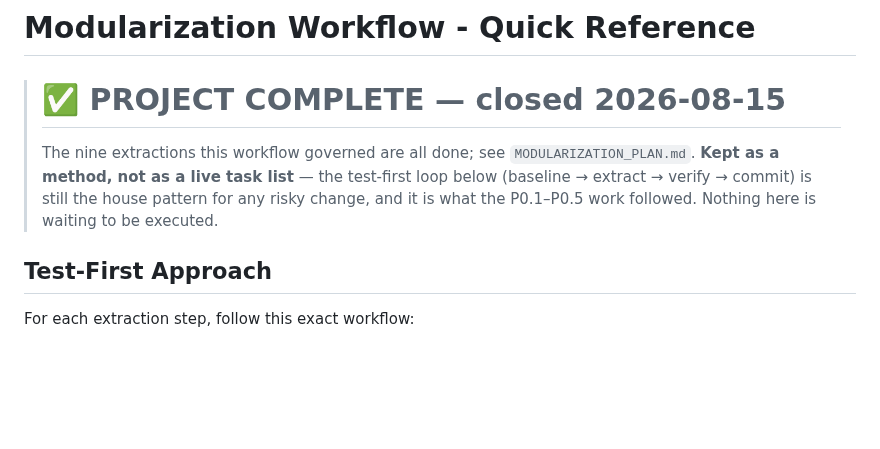
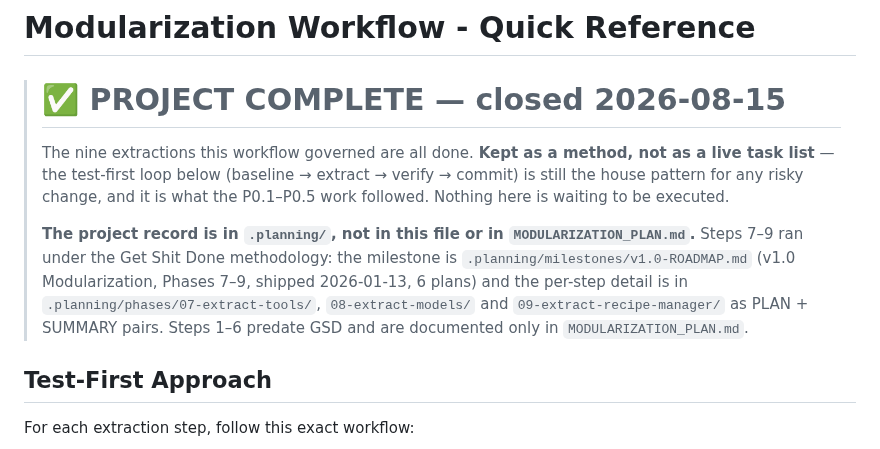
Before and after one commit to jabbermarky/icecream, a Markdown page: WORKFLOW.md, the part around the change. Rendered like a GitHub page; blank space fills up the shorter version.

```diff
--- a/WORKFLOW.md
+++ b/WORKFLOW.md
@@ -2,11 +2,18 @@
 
 > # ✅ PROJECT COMPLETE — closed 2026-08-15
 >
-> The nine extractions this workflow governed are all done; see
-> `MODULARIZATION_PLAN.md`. **Kept as a method, not as a live task list** — the
-> test-first loop below (baseline → extract → verify → commit) is still the
-> house pattern for any risky change, and it is what the P0.1–P0.5 work
-> followed. Nothing here is waiting to be executed.
+> The nine extractions this workflow governed are all done. **Kept as a method,
+> not as a live task list** — the test-first loop below (baseline → extract →
+> verify → commit) is still the house pattern for any risky change, and it is
+> what the P0.1–P0.5 work followed. Nothing here is waiting to be executed.
+>
+> **The project record is in `.planning/`, not in this file or in
+> `MODULARIZATION_PLAN.md`.** Steps 7–9 ran under the Get Shit Done methodology:
+> the milestone is `.planning/milestones/v1.0-ROADMAP.md` (v1.0 Modularization,
+> Phases 7–9, shipped 2026-01-13, 6 plans) and the per-step detail is in
+> `.planning/phases/07-extract-tools/`, `08-extract-models/` and
+> `09-extract-recipe-manager/` as PLAN + SUMMARY pairs. Steps 1–6 predate GSD
+> and are documented only in `MODULARIZATION_PLAN.md`.
 
 ## Test-First Approach
 
```
Also changed, not shown: CLAUDE.md (+10 -5 lines), MODULARIZATION_PLAN.md (+30 -3 lines).
